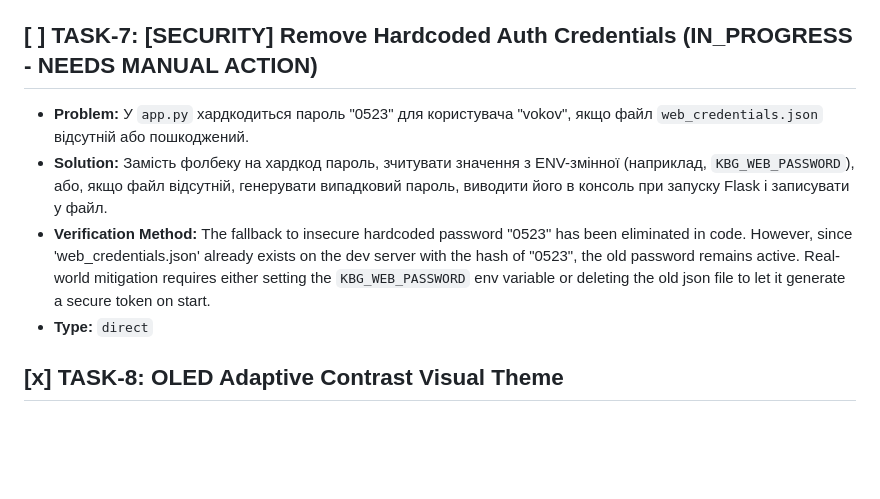
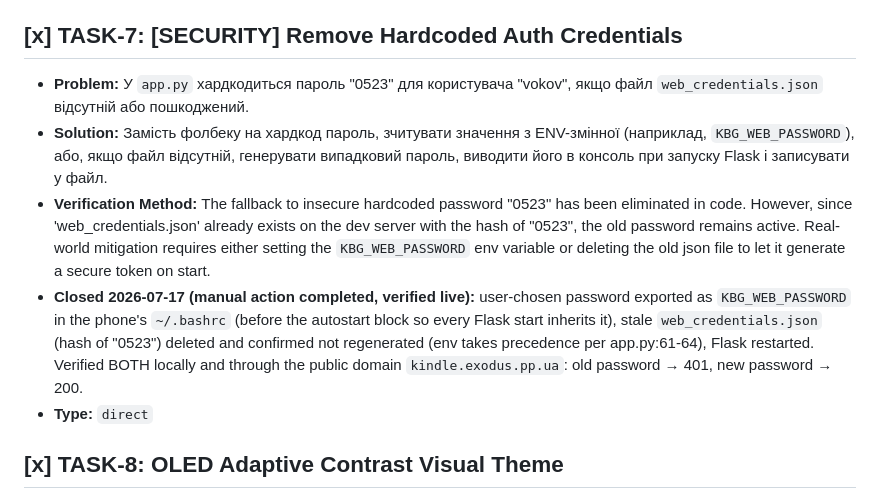
Before and after one commit to maxfraieho/kindle-butch-gen, a Markdown page: TASKS.md, the part around the change. Drawn GitHub-style; blank space fills up the shorter version.

Commit message:
docs(tasks): TASK-7 closed - 0523 deactivated, KBG_WEB_PASSWORD live, verified via public domain
Co-Authored-By: Claude Fable 5 <noreply@anthropic.com>

```diff
--- a/TASKS.md
+++ b/TASKS.md
@@ -47,10 +47,11 @@
 * **Verification Method:** Manually verified in browser on mobile device by user. Fixed EPUB asset routing (images/CSS) and dynamic <base> tag injection (including SVG namespace cleanup) to support previewing compiled PDF-to-EPUB books.
 * **Type:** `delegate`
 
-## [ ] TASK-7: [SECURITY] Remove Hardcoded Auth Credentials (IN_PROGRESS - NEEDS MANUAL ACTION)
+## [x] TASK-7: [SECURITY] Remove Hardcoded Auth Credentials
 * **Problem:** У `app.py` хардкодиться пароль "0523" для користувача "vokov", якщо файл `web_credentials.json` відсутній або пошкоджений.
 * **Solution:** Замість фолбеку на хардкод пароль, зчитувати значення з ENV-змінної (наприклад, `KBG_WEB_PASSWORD`), або, якщо файл відсутній, генерувати випадковий пароль, виводити його в консоль при запуску Flask і записувати у файл.
 * **Verification Method:** The fallback to insecure hardcoded password "0523" has been eliminated in code. However, since 'web_credentials.json' already exists on the dev server with the hash of "0523", the old password remains active. Real-world mitigation requires either setting the `KBG_WEB_PASSWORD` env variable or deleting the old json file to let it generate a secure token on start.
+* **Closed 2026-07-17 (manual action completed, verified live):** user-chosen password exported as `KBG_WEB_PASSWORD` in the phone's `~/.bashrc` (before the autostart block so every Flask start inherits it), stale `web_credentials.json` (hash of "0523") deleted and confirmed not regenerated (env takes precedence per app.py:61-64), Flask restarted. Verified BOTH locally and through the public domain `kindle.exodus.pp.ua`: old password → 401, new password → 200.
 * **Type:** `direct`
 
 ## [x] TASK-8: OLED Adaptive Contrast Visual Theme
```
